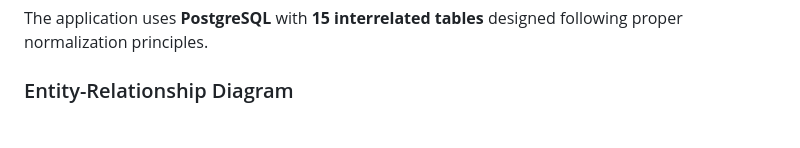
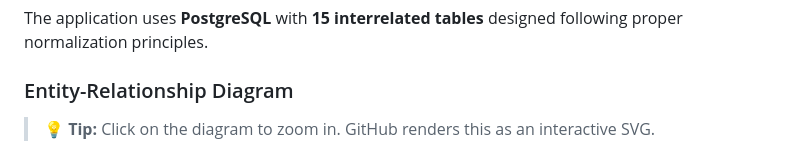
Before and after one commit to Mayur-Purohit/SkillVerse, a Markdown page: README.md, the part around one of its changes. Rendered like a GitHub page.

Commit message:
docs: enhance ER diagram with dark theme, gold accents, and field annotations

````diff
--- a/README.md
+++ b/README.md
@@ -190,4 +190,6 @@ The application uses **PostgreSQL** with **15 interrelated tables** designed fol
 
 ### Entity-Relationship Diagram
 
+> 💡 **Tip:** Click on the diagram to zoom in. GitHub renders this as an interactive SVG.
+
 ```mermaid
````
Also changed, not shown: other parts of README.md (+145 -83 lines).
